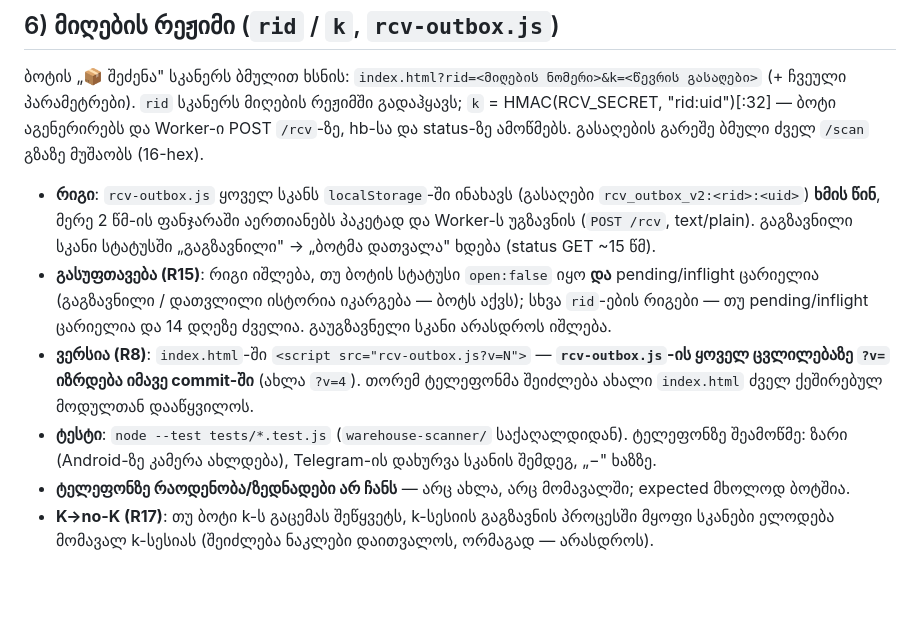
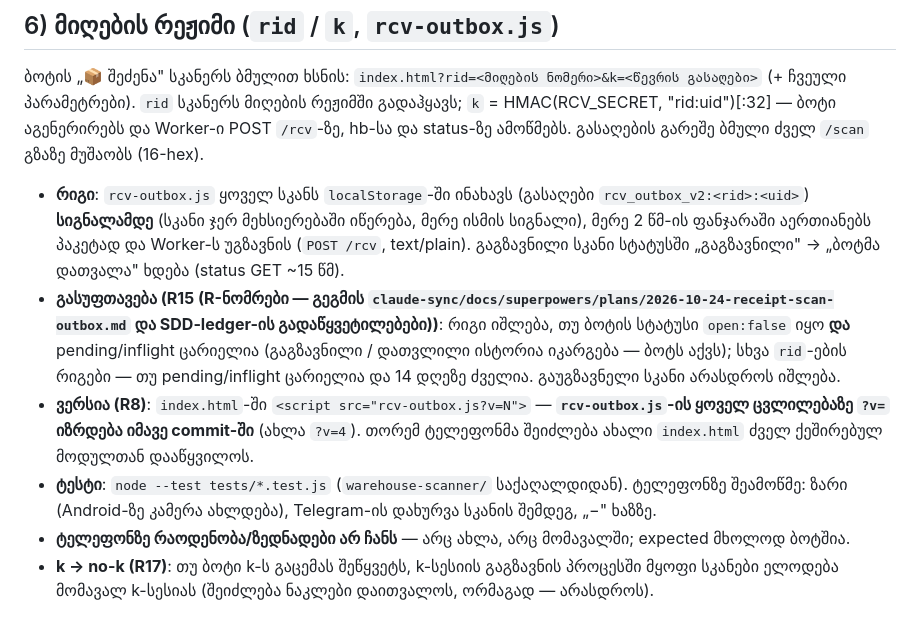
Before and after one commit to vrukhadze/warehouse-scanner, a Markdown page: UPDATE_GUIDE.md, the part around the change. GitHub-like rendering; blank space fills up the shorter version.

Commit message:
docs(receipt): ტექსტის დაზუსტება — სიგნალი, mk:dirty
Co-Authored-By: Claude Opus 5.5 <noreply@anthropic.com>

```diff
--- a/UPDATE_GUIDE.md
+++ b/UPDATE_GUIDE.md
@@ -54,10 +54,10 @@ git push
 `rid` სკანერს მიღების რეჟიმში გადაჰყავს; `k` = HMAC(RCV_SECRET, "rid:uid")[:32] — ბოტი აგენერირებს და Worker-ი
 POST `/rcv`-ზე, hb-სა და status-ზე ამოწმებს. გასაღების გარეშე ბმული ძველ `/scan` გზაზე მუშაობს (16-hex).
 
-- **რიგი**: `rcv-outbox.js` ყოველ სკანს `localStorage`-ში ინახავს (გასაღები `rcv_outbox_v2:<rid>:<uid>`) **ხმის
-  წინ**, მერე 2 წმ-ის ფანჯარაში აერთიანებს პაკეტად და Worker-ს უგზავნის (`POST /rcv`, text/plain).
+- **რიგი**: `rcv-outbox.js` ყოველ სკანს `localStorage`-ში ინახავს (გასაღები `rcv_outbox_v2:<rid>:<uid>`) **სიგნალამდე**
+  (სკანი ჯერ მეხსიერებაში იწერება, მერე ისმის სიგნალი), მერე 2 წმ-ის ფანჯარაში აერთიანებს პაკეტად და Worker-ს უგზავნის (`POST /rcv`, text/plain).
   გაგზავნილი სკანი სტატუსში „გაგზავნილი" → „ბოტმა დათვალა" ხდება (status GET ~15 წმ).
-- **გასუფთავება (R15)**: რიგი იშლება, თუ ბოტის სტატუსი `open:false` იყო **და** pending/inflight ცარიელია (გაგზავნილი /
+- **გასუფთავება (R15 (R-ნომრები — გეგმის `claude-sync/docs/superpowers/plans/2026-10-24-receipt-scan-outbox.md` და SDD-ledger-ის გადაწყვეტილებები))**: რიგი იშლება, თუ ბოტის სტატუსი `open:false` იყო **და** pending/inflight ცარიელია (გაგზავნილი /
   დათვლილი ისტორია იკარგება — ბოტს აქვს); სხვა `rid`-ების რიგები — თუ pending/inflight ცარიელია და 14 დღეზე
   ძველია. გაუგზავნელი სკანი არასდროს იშლება.
 - **ვერსია (R8)**: `index.html`-ში `<script src="rcv-outbox.js?v=N">` — **`rcv-outbox.js`-ის ყოველ ცვლილებაზე `?v=`
@@ -66,5 +66,5 @@ POST `/rcv`-ზე, hb-სა და status-ზე ამოწმებს. გ
 - **ტესტი**: `node --test tests/*.test.js` (`warehouse-scanner/` საქაღალდიდან). ტელეფონზე შეამოწმე: ზარი (Android-ზე
   კამერა ახლდება), Telegram-ის დახურვა სკანის შემდეგ, „−" ხაზზე.
 - **ტელეფონზე რაოდენობა/ზედნადები არ ჩანს** — არც ახლა, არც მომავალში; expected მხოლოდ ბოტშია.
-- **K→no-K (R17)**: თუ ბოტი k-ს გაცემას შეწყვეტს, k-სესიის გაგზავნის პროცესში მყოფი სკანები ელოდება მომავალ
+- **k → no-k (R17)**: თუ ბოტი k-ს გაცემას შეწყვეტს, k-სესიის გაგზავნის პროცესში მყოფი სკანები ელოდება მომავალ
   k-სესიას (შეიძლება ნაკლები დაითვალოს, ორმაგად — არასდროს).
```
